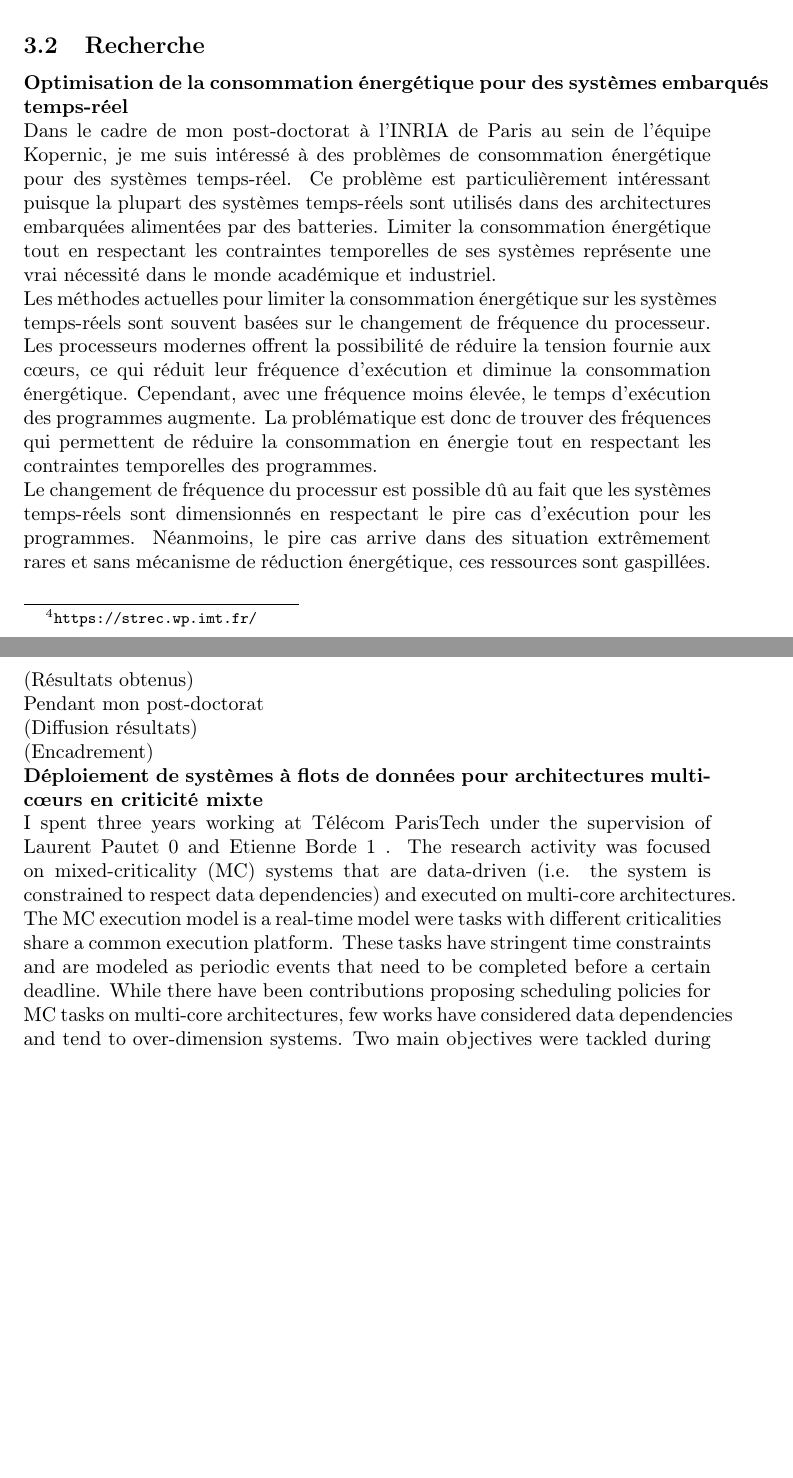
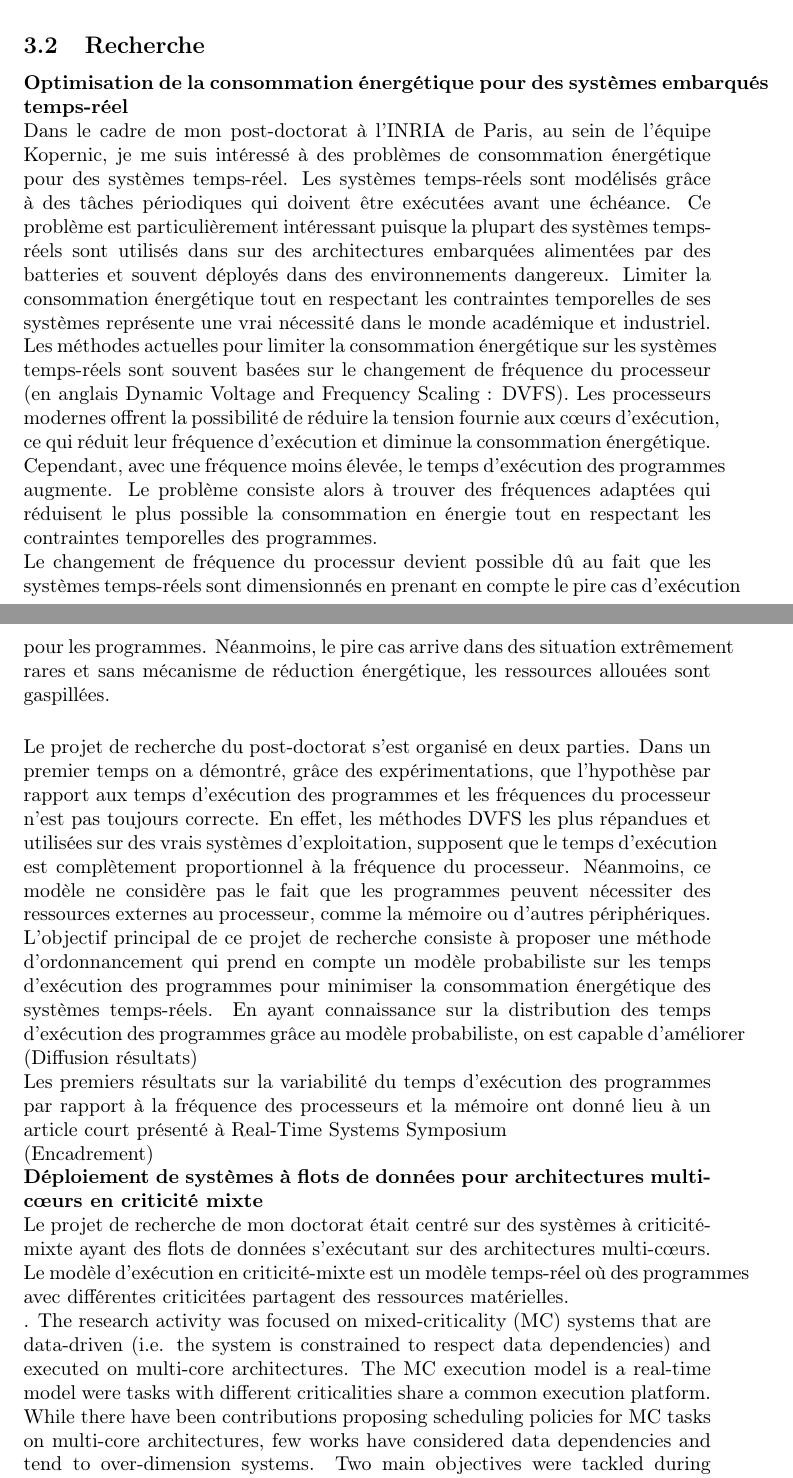
Before and after one commit to robertoxmed/qualif, a LaTeX CV (cv/medina_cv.tex): two parts of pages 4 and 5 of 6 before the commit and two parts of pages 4 and 5 of 7 after it, joined at a grey line, cut so that both start at the same text, the shorter picture padded with empty space. Compiled offline with pdfLaTeX.

Commit message:
Qualif cont

```diff
--- a/cv/medina_cv.tex
+++ b/cv/medina_cv.tex
@@ -251,49 +251,65 @@ programmation RT-POSIX, ainsi que la manipulation d'outils de modélisation et g
 
 \textbf{Optimisation de la consommation énergétique pour des systèmes embarqués temps-réel}
 
-Dans le cadre de mon post-doctorat à l'INRIA de Paris au sein de l'équipe Kopernic, je me suis intéressé à
-des problèmes de consommation énergétique pour des systèmes temps-réel. Ce problème est
-particulièrement intéressant puisque la plupart des systèmes temps-réels sont utilisés dans des
-architectures embarquées alimentées par des batteries. Limiter la consommation énergétique tout en
-respectant les contraintes temporelles de ses systèmes représente une vrai nécessité dans le monde
+Dans le cadre de mon post-doctorat à l'INRIA de Paris, au sein de l'équipe Kopernic, je me suis intéressé à
+des problèmes de consommation énergétique pour des systèmes temps-réel. Les systèmes temps-réels
+sont modélisés grâce à des tâches périodiques qui doivent être exécutées avant une échéance. Ce problème
+est particulièrement intéressant puisque la plupart des systèmes temps-réels sont utilisés dans sur des
+architectures embarquées alimentées par des batteries et souvent déployés dans des environnements
+dangereux. Limiter la consommation énergétique tout en respectant les contraintes temporelles de ses
+systèmes représente une vrai nécessité dans le monde
 académique et industriel.
 
 Les méthodes actuelles pour limiter la consommation énergétique sur les systèmes temps-réels sont
-souvent basées sur le changement de fréquence du processeur. Les processeurs modernes offrent la
-possibilité de réduire la tension fournie aux c\oe{}urs, ce qui réduit leur fréquence d'exécution et diminue la
-consommation énergétique. Cependant, avec une fréquence moins élevée, le temps d'exécution  des
-programmes augmente. La problématique est donc de trouver des fréquences qui permettent de réduire la
-consommation en énergie tout en respectant les contraintes temporelles des programmes.
+souvent basées sur le changement de fréquence du processeur (en anglais Dynamic Voltage and Frequency
+Scaling : DVFS). Les processeurs modernes offrent la
+possibilité de réduire la tension fournie aux c\oe{}urs d'exécution, ce qui réduit leur fréquence d'exécution et
+diminue la consommation énergétique. Cependant, avec une fréquence moins élevée, le temps d'exécution
+des programmes augmente. Le problème consiste alors à trouver des fréquences adaptées qui réduisent le
+plus possible  la consommation en énergie tout en respectant les contraintes temporelles des programmes.
 
 
-Le changement de fréquence du processur est possible dû au fait que les systèmes temps-réels sont
-dimensionnés en respectant le pire cas d'exécution pour les programmes. Néanmoins, le pire cas arrive
-dans des situation extrêmement rares et sans mécanisme de réduction énergétique, ces ressources sont
-gaspillées.
+Le changement de fréquence du processur devient possible dû au fait que les systèmes temps-réels sont
+dimensionnés en prenant en compte le pire cas d'exécution pour les programmes. Néanmoins, le pire cas
+arrive dans des situation extrêmement rares et sans mécanisme de réduction énergétique, les ressources
+allouées sont gaspillées.
 \vspace{.5cm}
 
 
-(Résultats obtenus)
+%(Résultats obtenus)
+Le projet de recherche du post-doctorat s'est organisé en deux parties. Dans un premier temps on a
+démontré, grâce des expérimentations, que l'hypothèse par rapport aux temps d'exécution des programmes
+et les fréquences du processeur n'est pas toujours correcte. En effet, les méthodes DVFS les plus répandues
+et utilisées sur des vrais systèmes d'exploitation, supposent que le temps d'exécution est complètement
+proportionnel à la fréquence du processeur. Néanmoins, ce modèle ne considère pas le fait que les
+programmes peuvent nécessiter des ressources externes au processeur, comme la mémoire ou d'autres
+périphériques.
 
-Pendant mon post-doctorat
+L'objectif principal de ce projet de recherche consiste à proposer une méthode d'ordonnancement qui prend
+en compte un modèle probabiliste sur les temps d'exécution des programmes pour minimiser la
+consommation énergétique des systèmes temps-réels. En ayant connaissance sur la distribution des temps
+d'exécution des programmes grâce au modèle probabiliste, on est capable d'améliorer
 
 
 (Diffusion résultats)
 
+Les premiers résultats sur la variabilité du temps d'exécution  des programmes par rapport à la fréquence
+des processeurs et la mémoire ont donné lieu à un article court présenté à Real-Time Systems Symposium
 
 (Encadrement)
 
 \textbf{Déploiement de systèmes à flots de données pour architectures multi-c\oe{}urs en criticité mixte}
 
-I spent three years working at Télécom ParisTech under the supervision of Laurent Pautet 0 and Etienne
-Borde 1 . The
+Le projet de recherche de mon doctorat était centré sur des systèmes à criticité-mixte ayant des flots de
+données s'exécutant sur des architectures multi-c\oe{}urs. Le modèle d'exécution en criticité-mixte est un
+modèle temps-réel où des programmes avec différentes criticitées partagent des ressources matérielles.
+
+. The
 research activity was focused on mixed-criticality (MC) systems that are data-driven (i.e. the system is
 constrained to
 respect data dependencies) and executed on multi-core architectures. The MC execution model is a
 real-time model were
-tasks with different criticalities share a common execution platform. These tasks have stringent time
-constraints and are
-modeled as periodic events that need to be completed before a certain deadline. While there have been
+tasks with different criticalities share a common execution platform.  While there have been
 contributions
 proposing scheduling policies for MC tasks on multi-core architectures, few works have considered data
 dependencies
```
